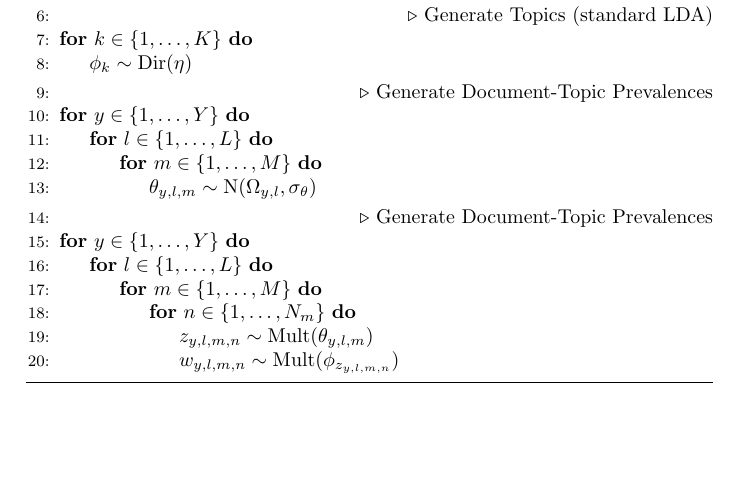
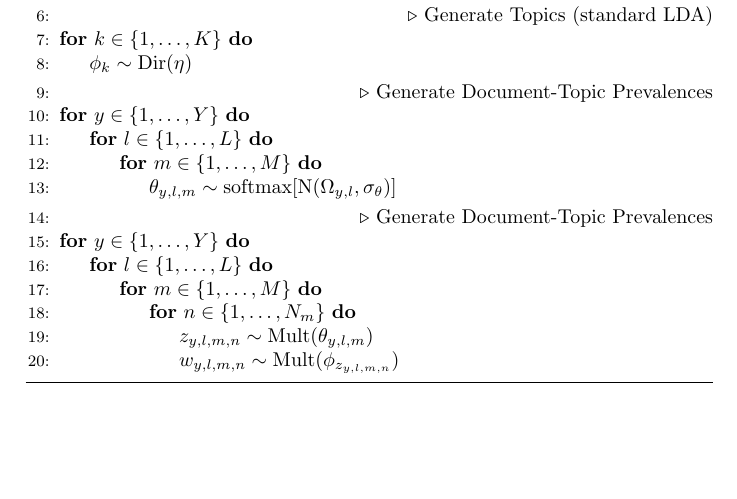
Before and after one commit to VT-ATD/Modeling, a LaTeX document (docs/models/gen_models.tex): part of page 2 of 2, cut so that both start at the same text. Compiled offline with pdfLaTeX.

Commit message:
Extra comments in generative model; small correction in PDF of generative model

```diff
--- a/docs/models/gen_models.tex
+++ b/docs/models/gen_models.tex
@@ -71,7 +71,7 @@ Parameters:
       \For{$y \in \{1, \ldots, Y\}$}
       \For{$l \in \{1, \ldots, L\}$}
       \For{$m \in \{1, \ldots, M\}$}
-      \State $\theta_{y, l, m} \sim \textrm{N}(\Omega_{y,l}, \sigma_{\theta})$
+      \State $\theta_{y, l, m} \sim \textrm{softmax}[\textrm{N}(\Omega_{y,l}, \sigma_{\theta})]$
       \EndFor
       \EndFor
       \EndFor
```
Also changed, not shown: docs/models/gen_models.pdf, 1 other file.
